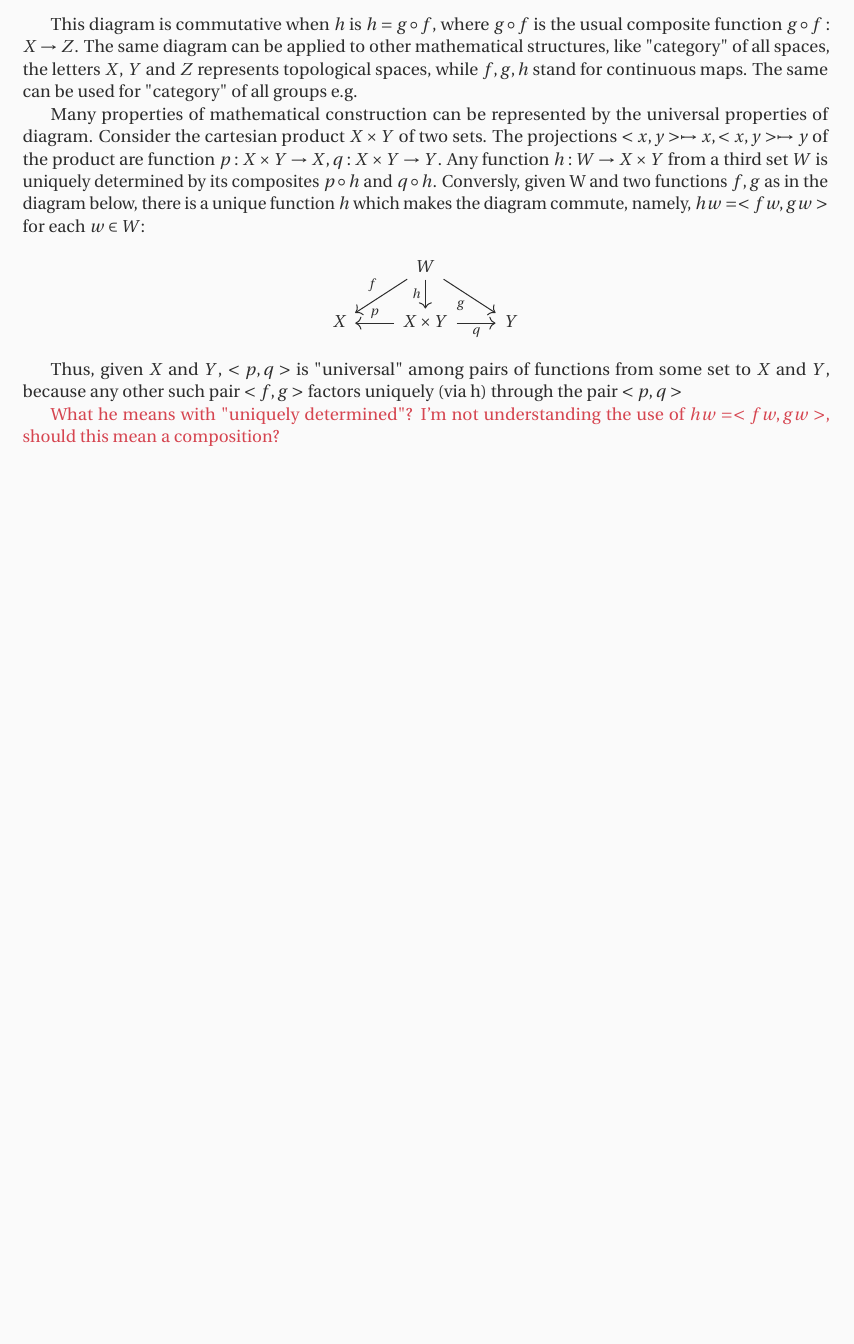
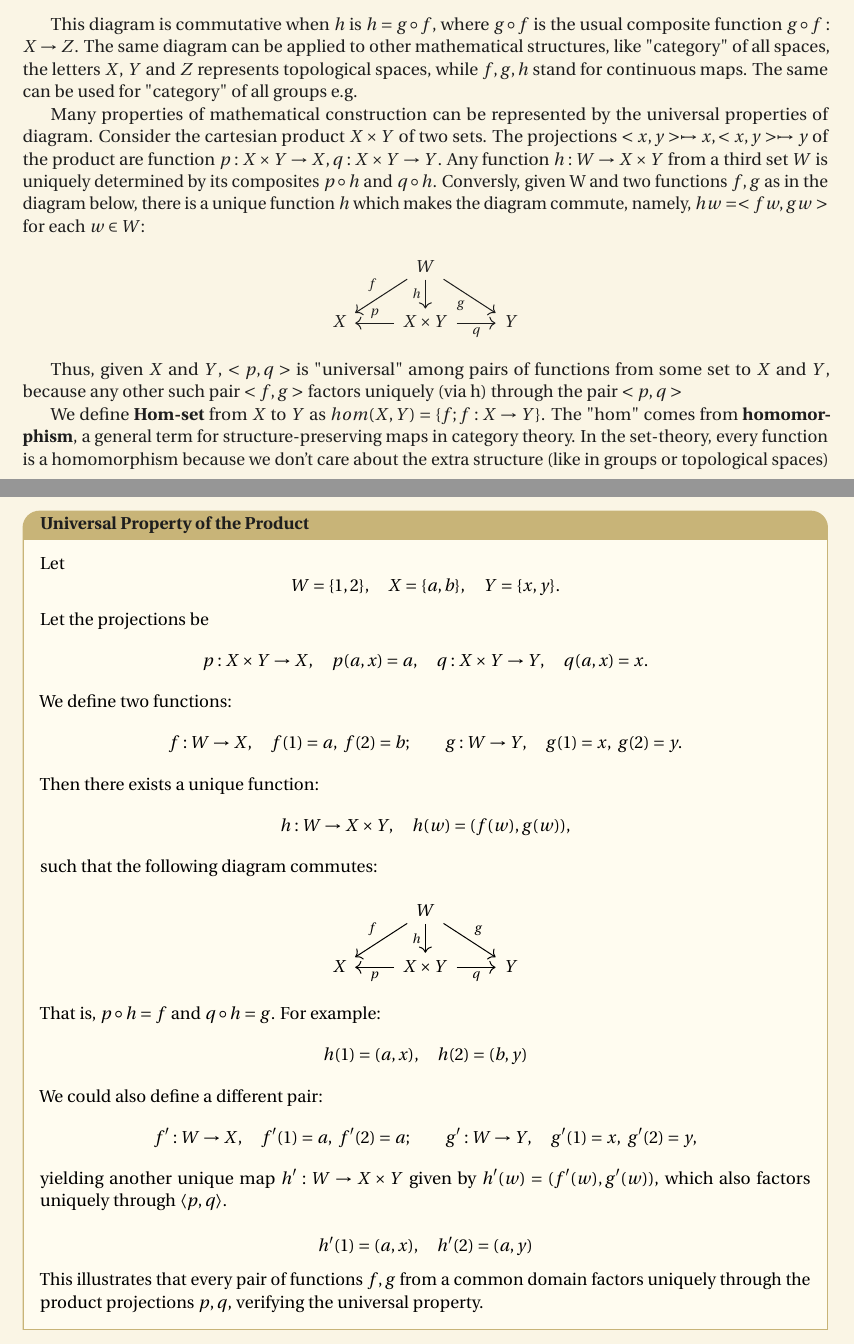
Before and after one commit to elementare/Notes, a LaTeX document (Mathematics/Category Theory/Category Theory Notes/main.tex, which reads Mathematics/Category Theory/Category Theory Notes/color_theme.tex, Mathematics/Category Theory/Category Theory Notes/text/notes.tex): part of page 2 of 2 before the commit and two parts of pages 2 and 3 of 3 after it, the two joined at a grey line, cut so that both start at the same text, the shorter picture padded with empty space. Compiled offline with pdfLaTeX.

Commit message:
Adding notes in Category theory

```diff
--- a/Mathematics/Category Theory/Category Theory Notes/color_theme.tex
+++ b/Mathematics/Category Theory/Category Theory Notes/color_theme.tex
@@ -1,24 +1,35 @@
-\def\RadicalWhite{
-    \definecolor{bg}{HTML}{FAFAFA}    % Softer white background
-    \definecolor{fg}{HTML}{2D2D2D}    % Dark gray text
-    \definecolor{black}{HTML}{3C3C3C}
-    \definecolor{brightblack}{HTML}{4E4E4E}
-    \definecolor{red}{HTML}{D64550}   % Deep red
-    \definecolor{brightred}{HTML}{E06C75}
-    \definecolor{green}{HTML}{5B9279} % Deep teal-green
-    \definecolor{brightgreen}{HTML}{7EC492}
-    \definecolor{yellow}{HTML}{CFA647} % Muted gold
-    \definecolor{brightyellow}{HTML}{EBCB8B}
-    \definecolor{blue}{HTML}{34699A}   % Soft navy
-    \definecolor{brightblue}{HTML}{5294E2}
-    \definecolor{magenta}{HTML}{8644A1} % Muted purple
-    \definecolor{brightmagenta}{HTML}{B48EAD}
-    \definecolor{cyan}{HTML}{0F8B8D}   % Darker cyan
-    \definecolor{brightcyan}{HTML}{70D6FF}
-    \definecolor{white}{HTML}{F0F0F0}
-    \definecolor{brightwhite}{HTML}{FFFFFF}
-    \definecolor{orange}{HTML}{E77F24} % Soft orange
-    \pagecolor{bg}\color{fg}\everymath{\displaystyle}
+% Vintage Parchment Theme
+% Inspired by the soft yellow tones of old paper.
+
+\usepackage{xcolor}
+\usepackage{pagecolor}
+
+% Soft parchment-like background
+\definecolor{parchment}{RGB}{250, 245, 229}   % light yellow-beige
+\definecolor{textblack}{RGB}{30, 30, 30}      % dark grayish text
+
+\pagecolor{parchment}
+\color{textblack}
+\definecolor{examplebg}{RGB}{255, 252, 240}  % slightly lighter parchment
+\definecolor{exampleborder}{RGB}{200, 180, 120} % soft gold-brown
+
+\tcbset{
+  myexamplebox/.style={
+    enhanced,
+    colback=examplebg,
+    colframe=exampleborder,
+    coltitle=textblack,
+    boxrule=0.5pt,
+    arc=3mm,
+    sharp corners=south,
+    fonttitle=\bfseries,
+    title={Example},
+    left=6pt,
+    right=6pt,
+    top=6pt,
+    bottom=6pt,
+    #1
+  }
 }
 
-\RadicalWhite
+\newtcolorbox{examplebox}[1][]{myexamplebox,#1}
--- a/Mathematics/Category Theory/Category Theory Notes/main.tex
+++ b/Mathematics/Category Theory/Category Theory Notes/main.tex
@@ -21,6 +21,7 @@
 \usepackage{geometry}
 \usepackage{microtype}
 \usepackage{fix-cm}
+\usepackage[most]{tcolorbox}
 
 % ----------------------
 % Utilities and formatation
--- a/Mathematics/Category Theory/Category Theory Notes/text/notes.tex
+++ b/Mathematics/Category Theory/Category Theory Notes/text/notes.tex
@@ -23,4 +23,55 @@ Many properties of mathematical construction can be represented by the universal
 
 Thus, given $X$ and $Y$, $<p, q>$ is "universal" among pairs of functions from some set to $X$ and $Y$, because any other such pair $<f, g>$ factors uniquely (via h) through the pair $<p ,q>$
 
-\textcolor{red}{What he means with "uniquely determined"? I'm not understanding the use of $hw = <fw, gw>$, should this mean a composition?}
+We define \textbf{Hom-set} from $X$ to $Y$ as $hom(X, Y) = \{f; f: X \to Y\}$. The "hom" comes from \textbf{homomorphism}, a general term for structure-preserving maps in category theory. In the set-theory, every function is a homomorphism because we don't care about the extra structure (like in groups or topological spaces)
+
+
+
+\begin{examplebox}[title={Universal Property of the Product}]
+Let
+\[
+W = \{1, 2\}, \quad X = \{a, b\}, \quad Y = \{x, y\}.
+\]
+Let the projections be
+\[
+p: X \times Y \to X, \quad p(a, x) = a, \quad q: X \times Y \to Y, \quad q(a, x) = x.
+\]
+
+We define two functions:
+\[
+f: W \to X, \quad f(1) = a,\ f(2) = b; \qquad
+g: W \to Y, \quad g(1) = x,\ g(2) = y.
+\]
+
+Then there exists a unique function:
+\[
+h: W \to X \times Y, \quad h(w) = (f(w), g(w)),
+\]
+such that the following diagram commutes:
+
+\begin{center}
+\begin{tikzcd}
+   & \arrow[dl, "f"'] W \arrow[d, "h"'] \arrow[dr, "g"] &\\
+  X & \arrow[l, "p"] X \times Y \arrow[r, "q"'] & Y
+\end{tikzcd}
+\end{center}
+
+That is, \( p \circ h = f \) and \( q \circ h = g \). For example:
+\[
+h(1) = (a, x), \quad h(2) = (b, y)
+\]
+
+We could also define a different pair:
+\[
+f': W \to X, \quad f'(1) = a,\ f'(2) = a; \qquad
+g': W \to Y, \quad g'(1) = x,\ g'(2) = y,
+\]
+yielding another unique map \( h': W \to X \times Y \) given by \( h'(w) = (f'(w), g'(w)) \), which also factors uniquely through \( \langle p, q \rangle \).
+
+\[
+h'(1) = (a, x), \quad h'(2) = (a, y)
+\]
+
+This illustrates that every pair of functions \( f, g \) from a common domain factors uniquely through the product projections \( p, q \), verifying the universal property.
+
+\end{examplebox}
```
Also changed, not shown: Mathematics/Category Theory/Category Theory Notes/main.pdf.
